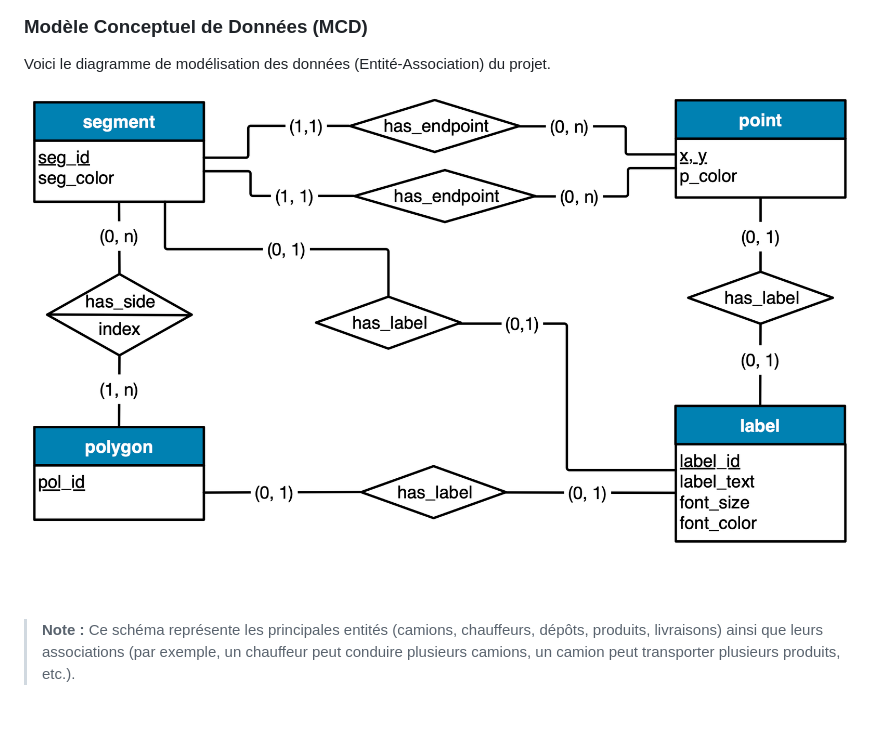
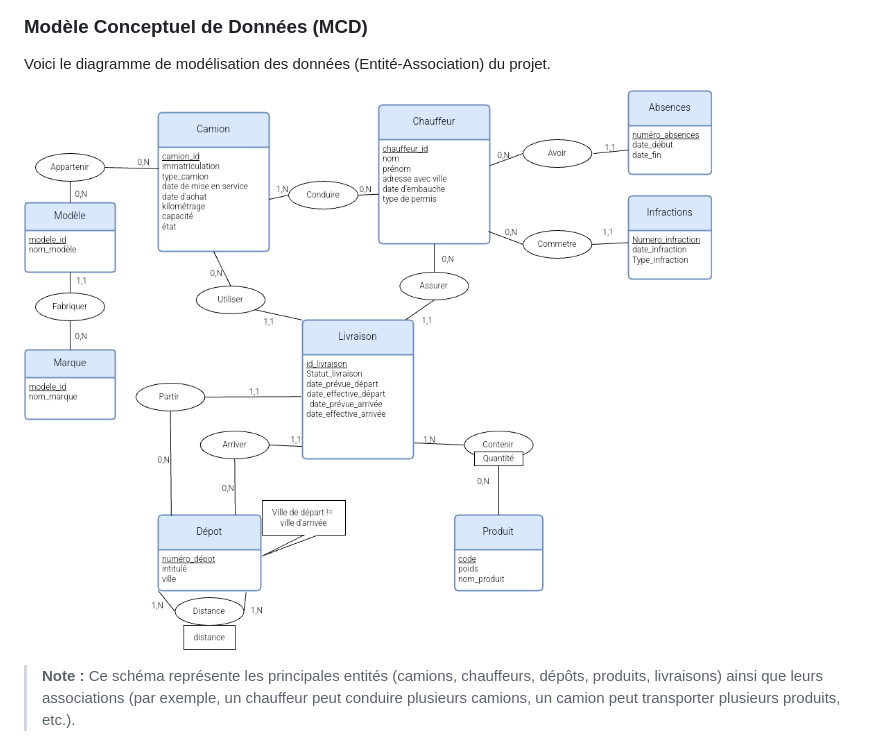
Before and after one commit to cedricc13/sgbd, a Markdown page: docs/README.md, the part around the change. GitHub-like rendering; pictures changed too: docs/images/SGBD-PROJET.png (added), docs/images/schemamentite.png (deleted); blank space fills up the shorter version.

Commit message:
schema changé

```diff
--- a/docs/README.md
+++ b/docs/README.md
@@ -12,7 +12,7 @@ L'application permet de consulter des informations sur les camions, les chauffeu
 
 Voici le diagramme de modélisation des données (Entité-Association) du projet.
 
-![Schéma Entité-Association](images/schemamentite.png)
+![Schéma Entité-Association](images/SGBD-PROJET.png)
 
 > **Note :** Ce schéma représente les principales entités (camions, chauffeurs, dépôts, produits, livraisons) ainsi que leurs associations (par exemple, un chauffeur peut conduire plusieurs camions, un camion peut transporter plusieurs produits, etc.).
 
```
